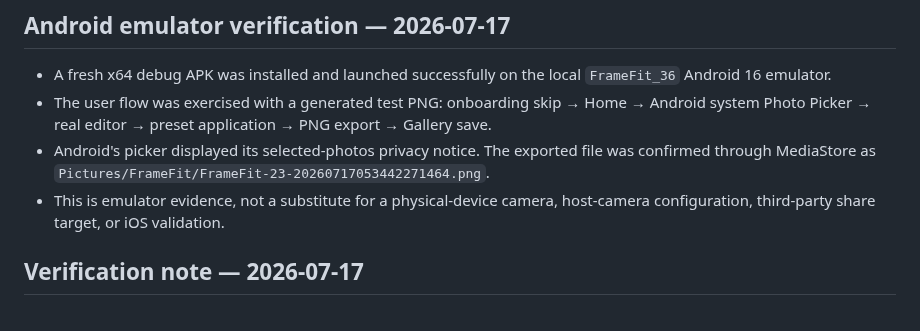
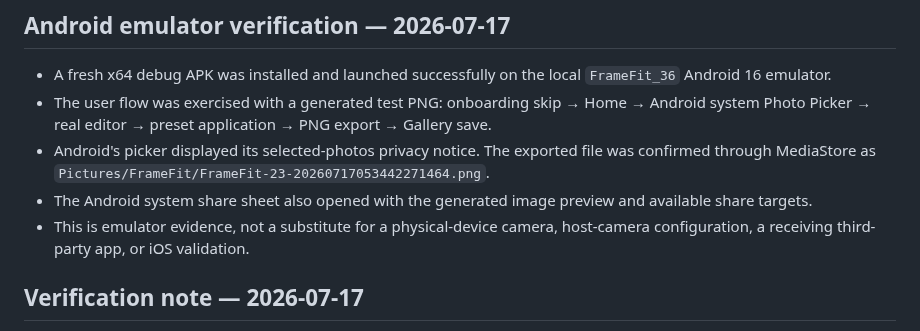
Before and after one commit to jungsu-lab/photograpthapp, a Markdown page: docs/MVP_STATUS.md, the part around the change. Rendered like a GitHub page.

Commit message:
docs: record emulator share verification

```diff
--- a/docs/MVP_STATUS.md
+++ b/docs/MVP_STATUS.md
@@ -10,8 +10,10 @@
 - Android's picker displayed its selected-photos privacy notice. The exported
   file was confirmed through MediaStore as
   `Pictures/FrameFit/FrameFit-23-20260717053442271464.png`.
+- The Android system share sheet also opened with the generated image preview
+  and available share targets.
 - This is emulator evidence, not a substitute for a physical-device camera,
-  host-camera configuration, third-party share target, or iOS validation.
+  host-camera configuration, a receiving third-party app, or iOS validation.
 
 ## Verification note — 2026-07-17
 
```
